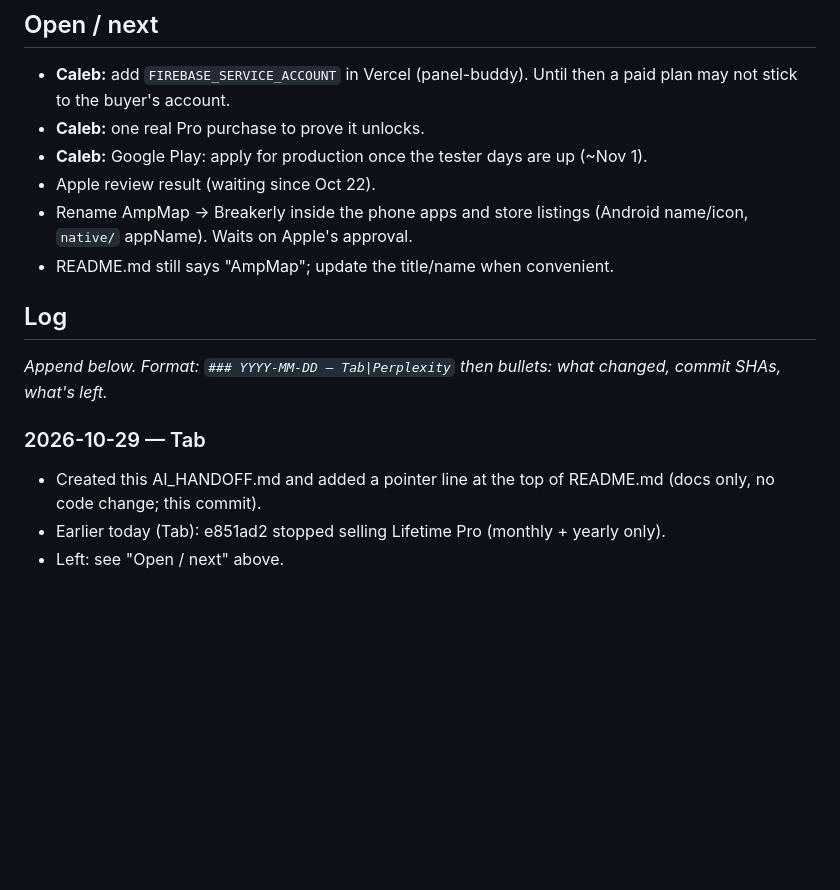
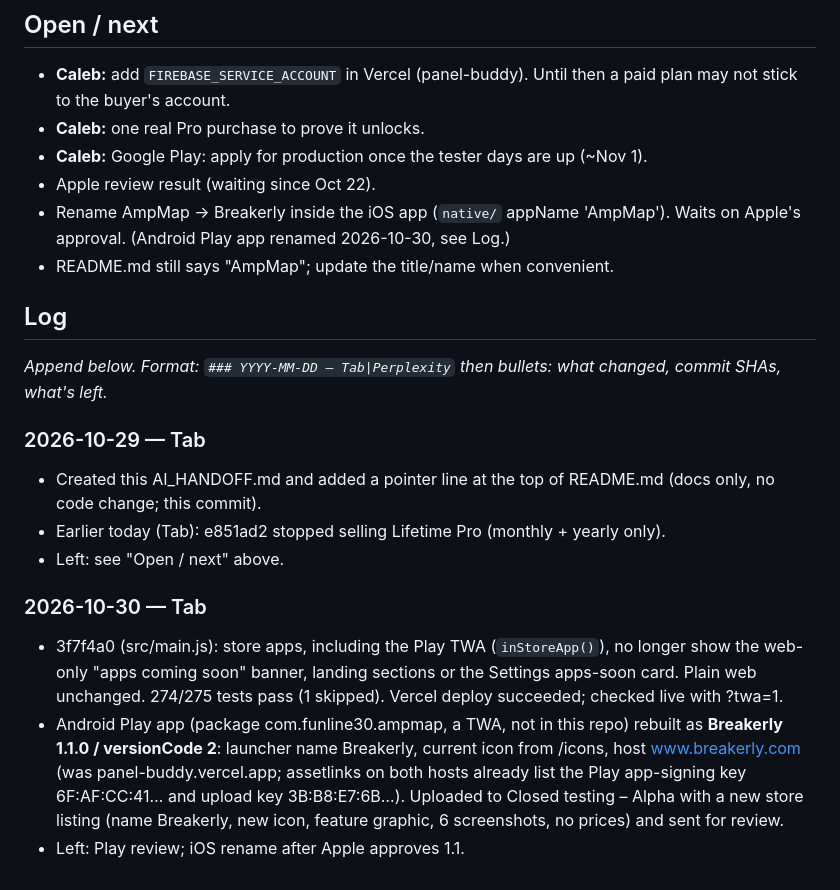
Before and after one commit to Funline30/panel-buddy, a Markdown page: AI_HANDOFF.md, the part around the change. Drawn GitHub-style; blank space fills up the shorter version.

Commit message:
AI_HANDOFF: log Breakerly Android 1.1.0 (vc2) Play update + store-app banner fix

```diff
--- a/AI_HANDOFF.md
+++ b/AI_HANDOFF.md
@@ -54,7 +54,7 @@ Breakerly (formerly AmpMap, before that Panel Buddy): free, no-ads web app (PWA)
 - **Caleb:** one real Pro purchase to prove it unlocks.
 - **Caleb:** Google Play: apply for production once the tester days are up (~Nov 1).
 - Apple review result (waiting since Oct 22).
-- Rename AmpMap → Breakerly inside the phone apps and store listings (Android name/icon, `native/` appName). Waits on Apple's approval.
+- Rename AmpMap → Breakerly inside the iOS app (`native/` appName 'AmpMap'). Waits on Apple's approval. (Android Play app renamed 2026-10-30, see Log.)
 - README.md still says "AmpMap"; update the title/name when convenient.
 
 ## Log
@@ -65,3 +65,8 @@ _Append below. Format: `### YYYY-MM-DD — Tab|Perplexity` then bullets: what ch
 - Created this AI_HANDOFF.md and added a pointer line at the top of README.md (docs only, no code change; this commit).
 - Earlier today (Tab): e851ad2 stopped selling Lifetime Pro (monthly + yearly only).
 - Left: see "Open / next" above.
+
+### 2026-10-30 — Tab
+- 3f7f4a0 (src/main.js): store apps, including the Play TWA (`inStoreApp()`), no longer show the web-only "apps coming soon" banner, landing sections or the Settings apps-soon card. Plain web unchanged. 274/275 tests pass (1 skipped). Vercel deploy succeeded; checked live with ?twa=1.
+- Android Play app (package com.funline30.ampmap, a TWA, not in this repo) rebuilt as **Breakerly 1.1.0 / versionCode 2**: launcher name Breakerly, current icon from /icons, host www.breakerly.com (was panel-buddy.vercel.app; assetlinks on both hosts already list the Play app-signing key 6F:AF:CC:41… and upload key 3B:B8:E7:6B…). Uploaded to Closed testing – Alpha with a new store listing (name Breakerly, new icon, feature graphic, 6 screenshots, no prices) and sent for review.
+- Left: Play review; iOS rename after Apple approves 1.1.
```
